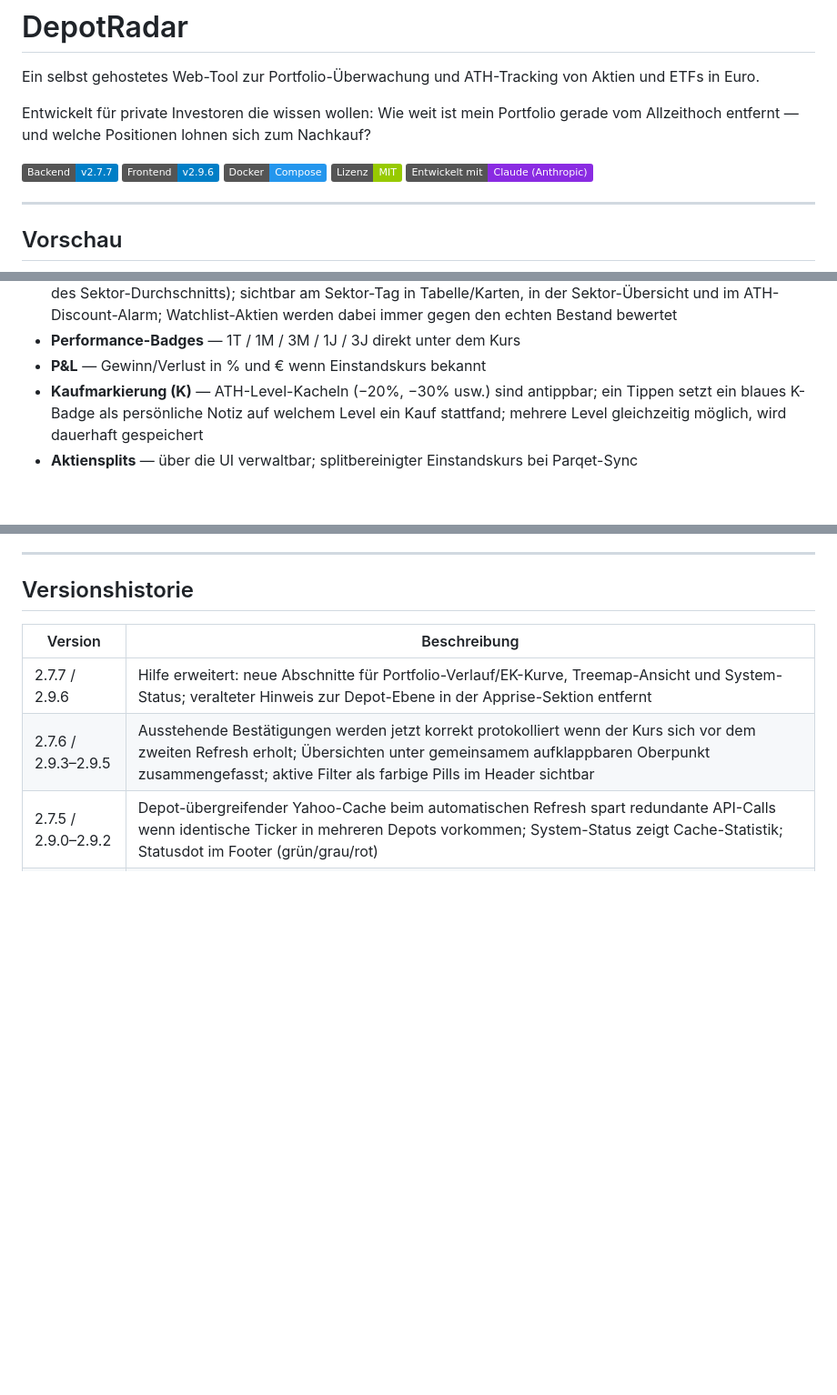
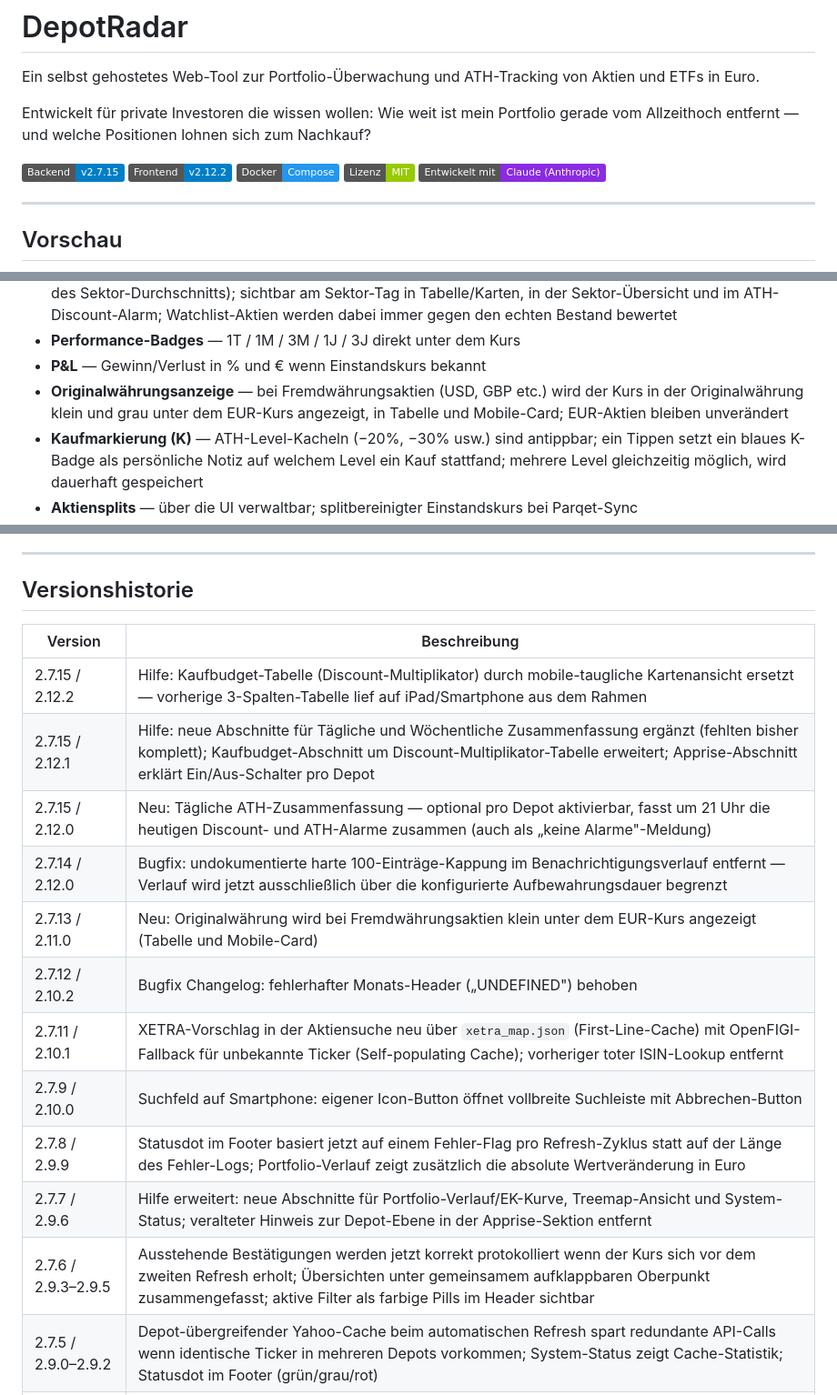
Before and after one commit to ckbaxter/DepotRadar, a Markdown page: README.md, 3 parts joined by grey strips. Shown at 91% size. Rendered like a GitHub page; badges without logos; blank space fills up the shorter version.

```diff
--- a/README.md
+++ b/README.md
@@ -4,8 +4,8 @@ Ein selbst gehostetes Web-Tool zur Portfolio-Überwachung und ATH-Tracking von A
 
 Entwickelt für private Investoren die wissen wollen: Wie weit ist mein Portfolio gerade vom Allzeithoch entfernt — und welche Positionen lohnen sich zum Nachkauf?
 
-![Version Backend](https://img.shields.io/badge/Backend-v2.7.7-blue)
-![Version Frontend](https://img.shields.io/badge/Frontend-v2.9.6-blue)
+![Version Backend](https://img.shields.io/badge/Backend-v2.7.15-blue)
+![Version Frontend](https://img.shields.io/badge/Frontend-v2.12.2-blue)
 ![Docker](https://img.shields.io/badge/Docker-Compose-2496ED)
 ![Lizenz](https://img.shields.io/badge/Lizenz-MIT-green)
 ![Entwickelt mit Claude](https://img.shields.io/badge/Entwickelt%20mit-Claude%20(Anthropic)-blueviolet)
@@ -38,6 +38,7 @@ Entwickelt für private Investoren die wissen wollen: Wie weit ist mein Portfoli
 - **Diversifikations-Lücke (⚖️)** — markiert Aktien aus Sektoren, die im Bestand unterrepräsentiert sind (<50% des Sektor-Durchschnitts); sichtbar am Sektor-Tag in Tabelle/Karten, in der Sektor-Übersicht und im ATH-Discount-Alarm; Watchlist-Aktien werden dabei immer gegen den echten Bestand bewertet
 - **Performance-Badges** — 1T / 1M / 3M / 1J / 3J direkt unter dem Kurs
 - **P&L** — Gewinn/Verlust in % und € wenn Einstandskurs bekannt
+- **Originalwährungsanzeige** — bei Fremdwährungsaktien (USD, GBP etc.) wird der Kurs in der Originalwährung klein und grau unter dem EUR-Kurs angezeigt, in Tabelle und Mobile-Card; EUR-Aktien bleiben unverändert
 - **Kaufmarkierung (K)** — ATH-Level-Kacheln (−20%, −30% usw.) sind antippbar; ein Tippen setzt ein blaues K-Badge als persönliche Notiz auf welchem Level ein Kauf stattfand; mehrere Level gleichzeitig möglich, wird dauerhaft gespeichert
 - **Aktiensplits** — über die UI verwaltbar; splitbereinigter Einstandskurs bei Parqet-Sync
 - **Parqet-Integration** — OAuth-Sync von Einstandskurs und Stückzahl, pro Depot eigene Client ID; Backup vor jedem Sync mit Rückgängig-Funktion
@@ -318,6 +320,15 @@ Unterstützte Dienste (Auswahl):
 
 | Version | Beschreibung                                                                    |
 |---------|---------------------------------------------------------------------------------|
+| 2.7.15 / 2.12.2 | Hilfe: Kaufbudget-Tabelle (Discount-Multiplikator) durch mobile-taugliche Kartenansicht ersetzt — vorherige 3-Spalten-Tabelle lief auf iPad/Smartphone aus dem Rahmen |
+| 2.7.15 / 2.12.1 | Hilfe: neue Abschnitte für Tägliche und Wöchentliche Zusammenfassung ergänzt (fehlten bisher komplett); Kaufbudget-Abschnitt um Discount-Multiplikator-Tabelle erweitert; Apprise-Abschnitt erklärt Ein/Aus-Schalter pro Depot |
+| 2.7.15 / 2.12.0 | Neu: Tägliche ATH-Zusammenfassung — optional pro Depot aktivierbar, fasst um 21 Uhr die heutigen Discount- und ATH-Alarme zusammen (auch als „keine Alarme"-Meldung) |
+| 2.7.14 / 2.12.0 | Bugfix: undokumentierte harte 100-Einträge-Kappung im Benachrichtigungsverlauf entfernt — Verlauf wird jetzt ausschließlich über die konfigurierte Aufbewahrungsdauer begrenzt |
+| 2.7.13 / 2.11.0 | Neu: Originalwährung wird bei Fremdwährungsaktien klein unter dem EUR-Kurs angezeigt (Tabelle und Mobile-Card) |
+| 2.7.12 / 2.10.2 | Bugfix Changelog: fehlerhafter Monats-Header („UNDEFINED") behoben |
+| 2.7.11 / 2.10.1 | XETRA-Vorschlag in der Aktiensuche neu über `xetra_map.json` (First-Line-Cache) mit OpenFIGI-Fallback für unbekannte Ticker (Self-populating Cache); vorheriger toter ISIN-Lookup entfernt |
+| 2.7.9 / 2.10.0 | Suchfeld auf Smartphone: eigener Icon-Button öffnet vollbreite Suchleiste mit Abbrechen-Button |
+| 2.7.8 / 2.9.9 | Statusdot im Footer basiert jetzt auf einem Fehler-Flag pro Refresh-Zyklus statt auf der Länge des Fehler-Logs; Portfolio-Verlauf zeigt zusätzlich die absolute Wertveränderung in Euro |
 | 2.7.7 / 2.9.6 | Hilfe erweitert: neue Abschnitte für Portfolio-Verlauf/EK-Kurve, Treemap-Ansicht und System-Status; veralteter Hinweis zur Depot-Ebene in der Apprise-Sektion entfernt |
 | 2.7.6 / 2.9.3–2.9.5 | Ausstehende Bestätigungen werden jetzt korrekt protokolliert wenn der Kurs sich vor dem zweiten Refresh erholt; Übersichten unter gemeinsamem aufklappbaren Oberpunkt zusammengefasst; aktive Filter als farbige Pills im Header sichtbar |
 | 2.7.5 / 2.9.0–2.9.2 | Depot-übergreifender Yahoo-Cache beim automatischen Refresh spart redundante API-Calls wenn identische Ticker in mehreren Depots vorkommen; System-Status zeigt Cache-Statistik; Statusdot im Footer (grün/grau/rot) |
```
Also changed, not shown: other parts of README.md (+1 -0 lines).
